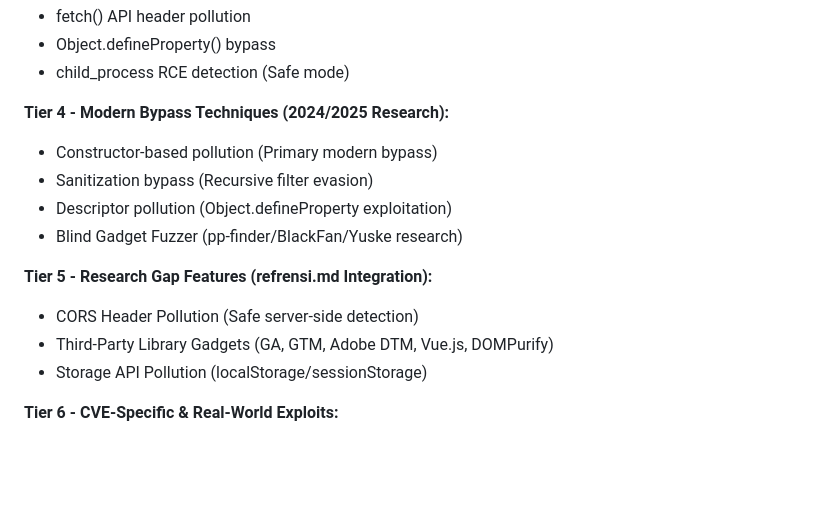
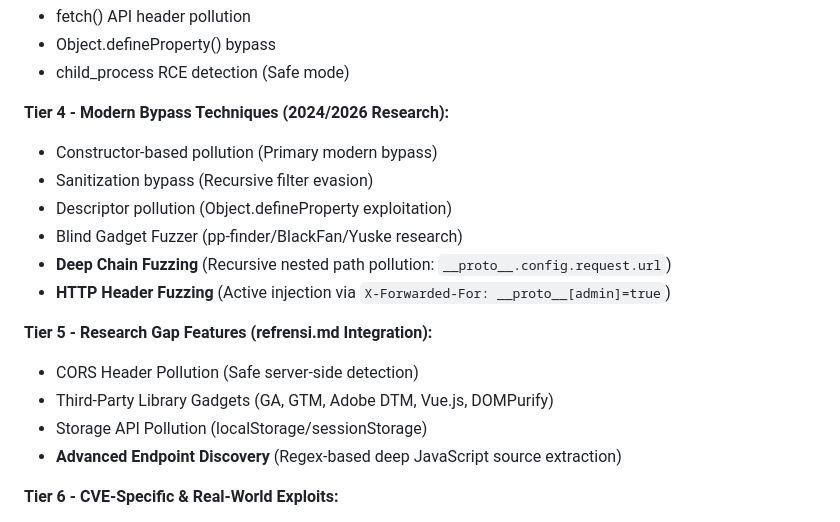
Before and after one commit to aarsaputra/ppmap-proto-pollution, a Markdown page: README.md, the part around the change. Rendered like a GitHub page; blank space fills up the shorter version.

Commit message:
docs: Update README.md with Phase 8 and Phase 9 Advanced Fuzzing capabilities

```diff
--- a/README.md
+++ b/README.md
@@ -50,16 +50,19 @@
 - Object.defineProperty() bypass
 - child_process RCE detection (Safe mode)
 
-**Tier 4 - Modern Bypass Techniques (2024/2025 Research):**
+**Tier 4 - Modern Bypass Techniques (2024/2026 Research):**
 - Constructor-based pollution (Primary modern bypass)
 - Sanitization bypass (Recursive filter evasion)
 - Descriptor pollution (Object.defineProperty exploitation)
 - Blind Gadget Fuzzer (pp-finder/BlackFan/Yuske research)
+- **Deep Chain Fuzzing** (Recursive nested path pollution: `__proto__.config.request.url`)
+- **HTTP Header Fuzzing** (Active injection via `X-Forwarded-For: __proto__[admin]=true`)
 
 **Tier 5 - Research Gap Features (refrensi.md Integration):**
 - CORS Header Pollution (Safe server-side detection)
 - Third-Party Library Gadgets (GA, GTM, Adobe DTM, Vue.js, DOMPurify)
 - Storage API Pollution (localStorage/sessionStorage)
+- **Advanced Endpoint Discovery** (Regex-based deep JavaScript source extraction)
 
 **Tier 6 - CVE-Specific & Real-World Exploits:**
 - CVE-Specific Payloads (6 CVEs: Lodash, deep-merge, Protobufjs, etc.)
```
